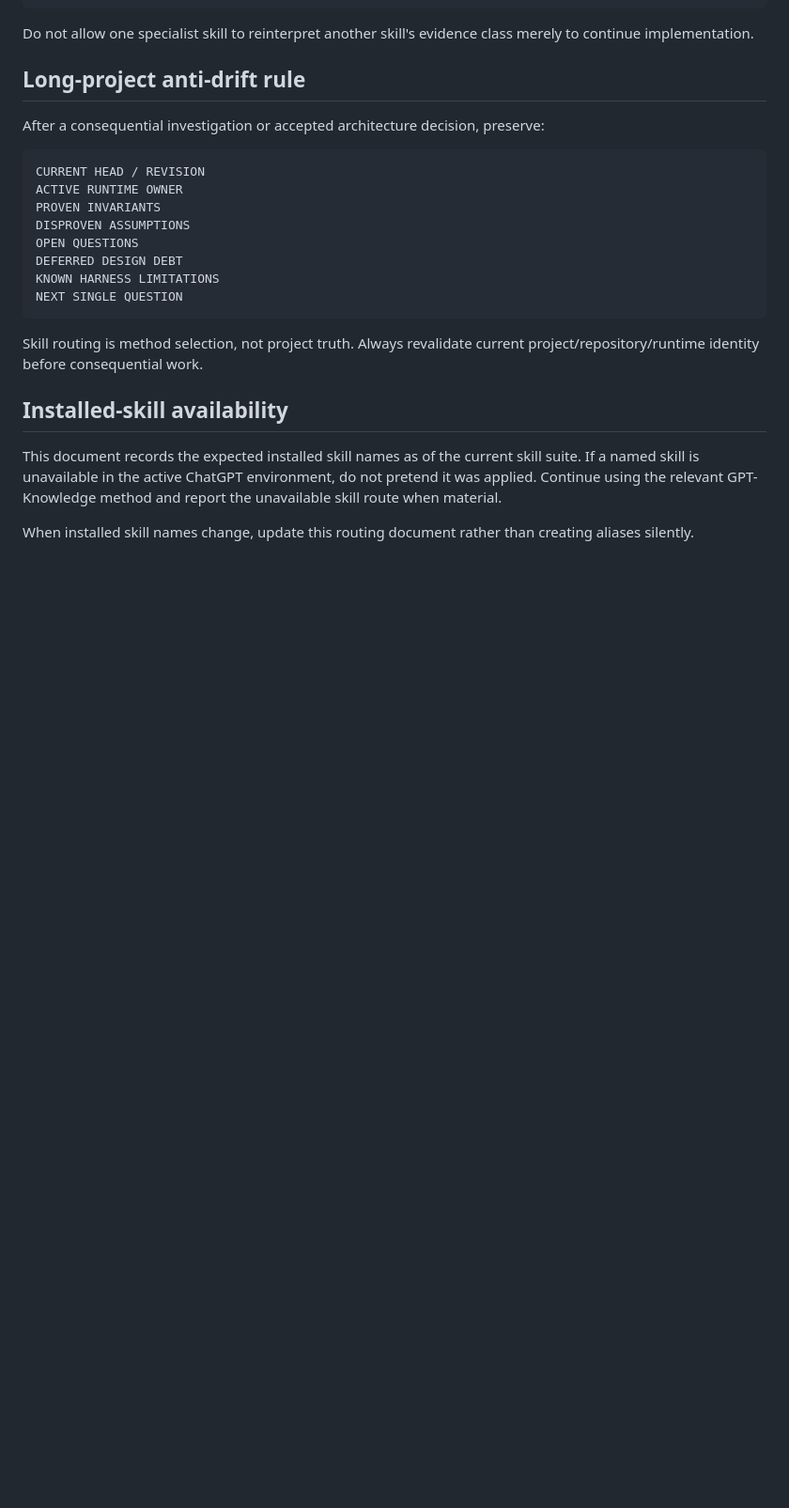
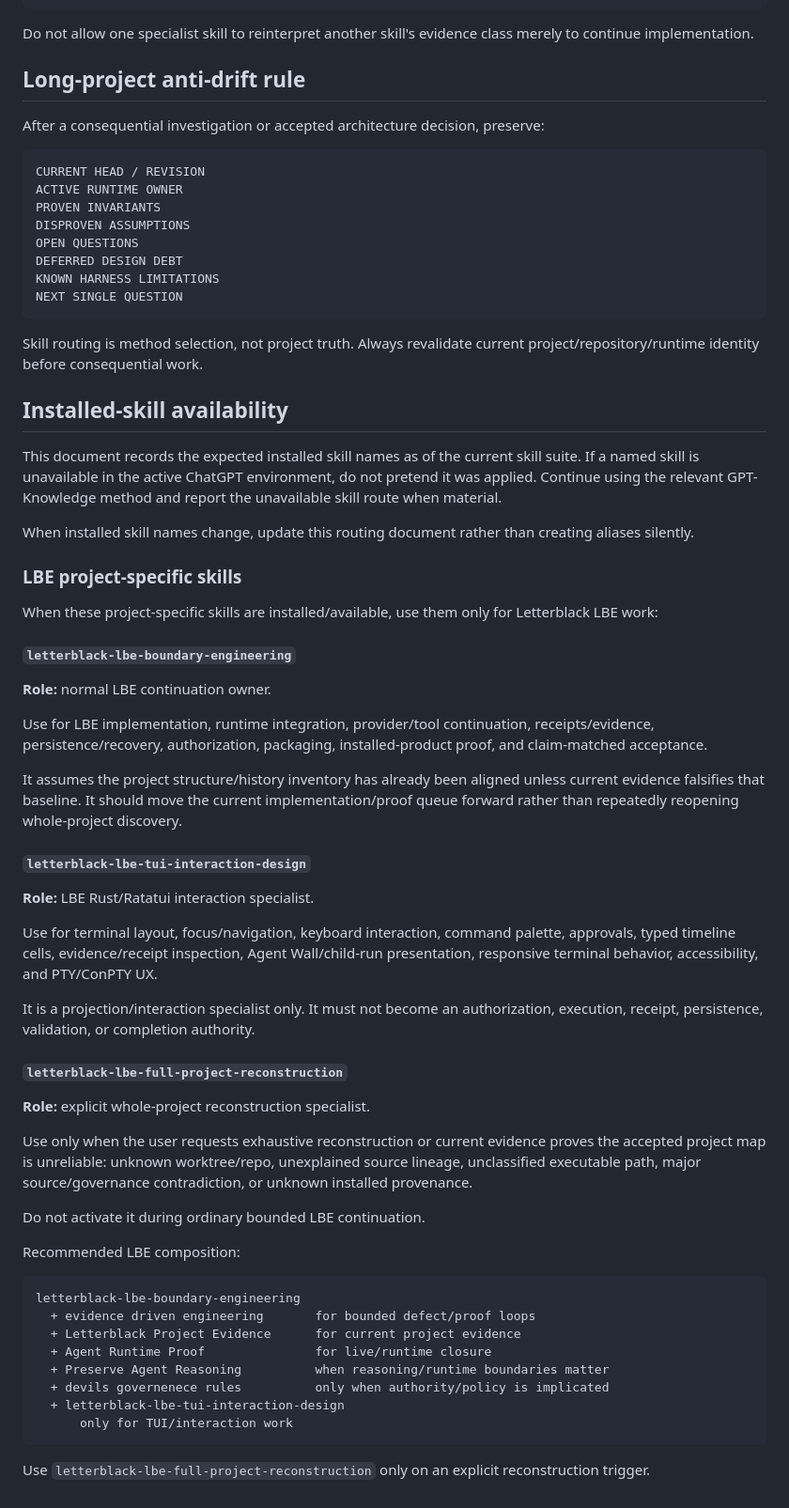
Before and after one commit to Letterblack0306/GPT-Knowledge, a Markdown page: project-engineering/chatgpt-installed-skill-routing.md, the part around the change. Shown at 94% size. GitHub-like rendering; blank space fills up the shorter version.

Commit message:
skills: route LBE continuation, TUI and reconstruction specialists

````diff
--- a/project-engineering/chatgpt-installed-skill-routing.md
+++ b/project-engineering/chatgpt-installed-skill-routing.md
@@ -270,3 +270,46 @@ Skill routing is method selection, not project truth. Always revalidate current
 This document records the expected installed skill names as of the current skill suite. If a named skill is unavailable in the active ChatGPT environment, do not pretend it was applied. Continue using the relevant GPT-Knowledge method and report the unavailable skill route when material.
 
 When installed skill names change, update this routing document rather than creating aliases silently.
+
+### LBE project-specific skills
+
+When these project-specific skills are installed/available, use them only for Letterblack LBE work:
+
+#### `letterblack-lbe-boundary-engineering`
+
+**Role:** normal LBE continuation owner.
+
+Use for LBE implementation, runtime integration, provider/tool continuation, receipts/evidence, persistence/recovery, authorization, packaging, installed-product proof, and claim-matched acceptance.
+
+It assumes the project structure/history inventory has already been aligned unless current evidence falsifies that baseline. It should move the current implementation/proof queue forward rather than repeatedly reopening whole-project discovery.
+
+#### `letterblack-lbe-tui-interaction-design`
+
+**Role:** LBE Rust/Ratatui interaction specialist.
+
+Use for terminal layout, focus/navigation, keyboard interaction, command palette, approvals, typed timeline cells, evidence/receipt inspection, Agent Wall/child-run presentation, responsive terminal behavior, accessibility, and PTY/ConPTY UX.
+
+It is a projection/interaction specialist only. It must not become an authorization, execution, receipt, persistence, validation, or completion authority.
+
+#### `letterblack-lbe-full-project-reconstruction`
+
+**Role:** explicit whole-project reconstruction specialist.
+
+Use only when the user requests exhaustive reconstruction or current evidence proves the accepted project map is unreliable: unknown worktree/repo, unexplained source lineage, unclassified executable path, major source/governance contradiction, or unknown installed provenance.
+
+Do not activate it during ordinary bounded LBE continuation.
+
+Recommended LBE composition:
+
+```text
+letterblack-lbe-boundary-engineering
+  + evidence driven engineering       for bounded defect/proof loops
+  + Letterblack Project Evidence      for current project evidence
+  + Agent Runtime Proof               for live/runtime closure
+  + Preserve Agent Reasoning          when reasoning/runtime boundaries matter
+  + devils governenece rules          only when authority/policy is implicated
+  + letterblack-lbe-tui-interaction-design
+      only for TUI/interaction work
+```
+
+Use `letterblack-lbe-full-project-reconstruction` only on an explicit reconstruction trigger.
````
